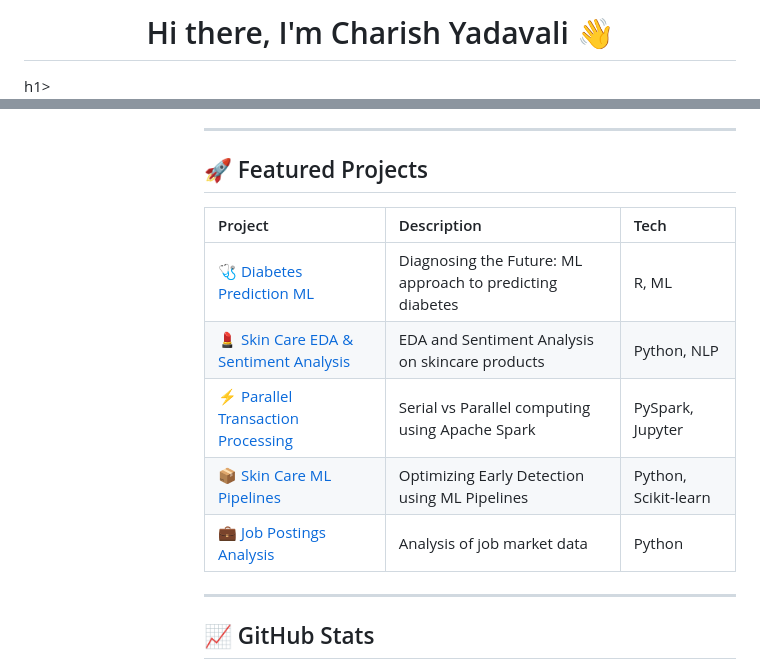
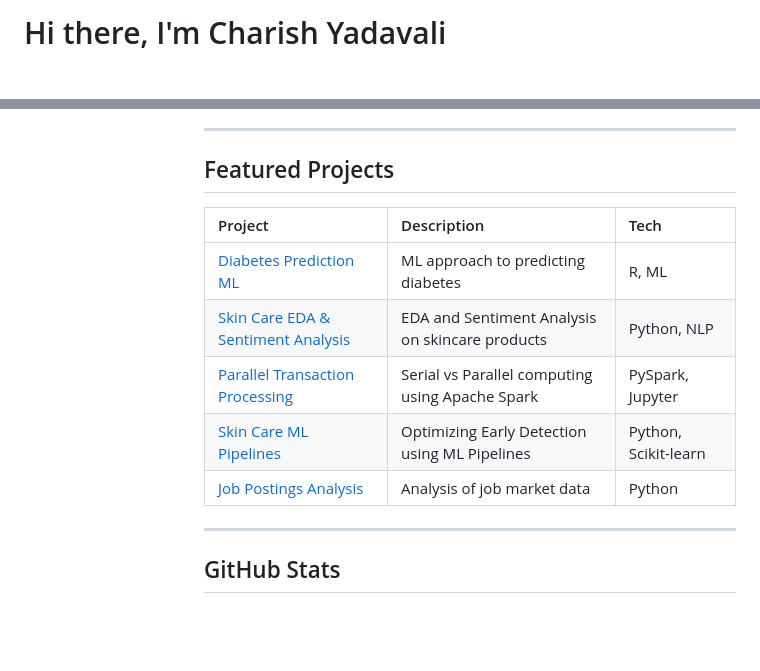
Before and after one commit to charish1307/charish1307, a Markdown page: README.md, 2 parts joined by grey strips. GitHub-like rendering; blank space fills up the shorter version.

Commit message:
Refactor README for better readability and structure
Updated README to improve formatting and content clarity.

```diff
--- a/README.md
+++ b/README.md
@@ -1,2 +1,2 @@
-<h1 align="center">Hi there, I'm Charish Yadavali 👋</h1>h1>
+# Hi there, I'm Charish Yadavali
 
@@ -35,17 +29,17 @@
 
             ---
 
-            ## 🚀 Featured Projects
+            ## Featured Projects
 
             | Project | Description | Tech |
             |--------|-------------|------|
-            | [🩺 Diabetes Prediction ML](https://github.com/charish1307/BUSINESS-ANALYTICS-AND-DATA-MINING-Project) | Diagnosing the Future: ML approach to predicting diabetes | R, ML |
-            | [💄 Skin Care EDA & Sentiment Analysis](https://github.com/charish1307/ADVANCED-DATA-MINING-PROJECT) | EDA and Sentiment Analysis on skincare products | Python, NLP |
-            | [⚡ Parallel Transaction Processing](https://github.com/charish1307/Parallel-Transaction-Processing-with-Apache-Spark) | Serial vs Parallel computing using Apache Spark | PySpark, Jupyter |
-            | [📦 Skin Care ML Pipelines](https://github.com/charish1307/SKIN-CARE-PRODUCTS-EDA-AND-SENTIMENT-ANALYSIS) | Optimizing Early Detection using ML Pipelines | Python, Scikit-learn |
-            | [💼 Job Postings Analysis](https://github.com/charish1307/job-postings) | Analysis of job market data | Python |
+            | [Diabetes Prediction ML](https://github.com/charish1307/BUSINESS-ANALYTICS-AND-DATA-MINING-Project) | ML approach to predicting diabetes | R, ML |
+            | [Skin Care EDA & Sentiment Analysis](https://github.com/charish1307/ADVANCED-DATA-MINING-PROJECT) | EDA and Sentiment Analysis on skincare products | Python, NLP |
+            | [Parallel Transaction Processing](https://github.com/charish1307/Parallel-Transaction-Processing-with-Apache-Spark) | Serial vs Parallel computing using Apache Spark | PySpark, Jupyter |
+            | [Skin Care ML Pipelines](https://github.com/charish1307/SKIN-CARE-PRODUCTS-EDA-AND-SENTIMENT-ANALYSIS) | Optimizing Early Detection using ML Pipelines | Python, Scikit-learn |
+            | [Job Postings Analysis](https://github.com/charish1307/job-postings) | Analysis of job market data | Python |
 
             ---
 
-            ## 📈 GitHub Stats
+            ## GitHub Stats
 
```
Also changed, not shown: other parts of README.md (+19 -38 lines).
